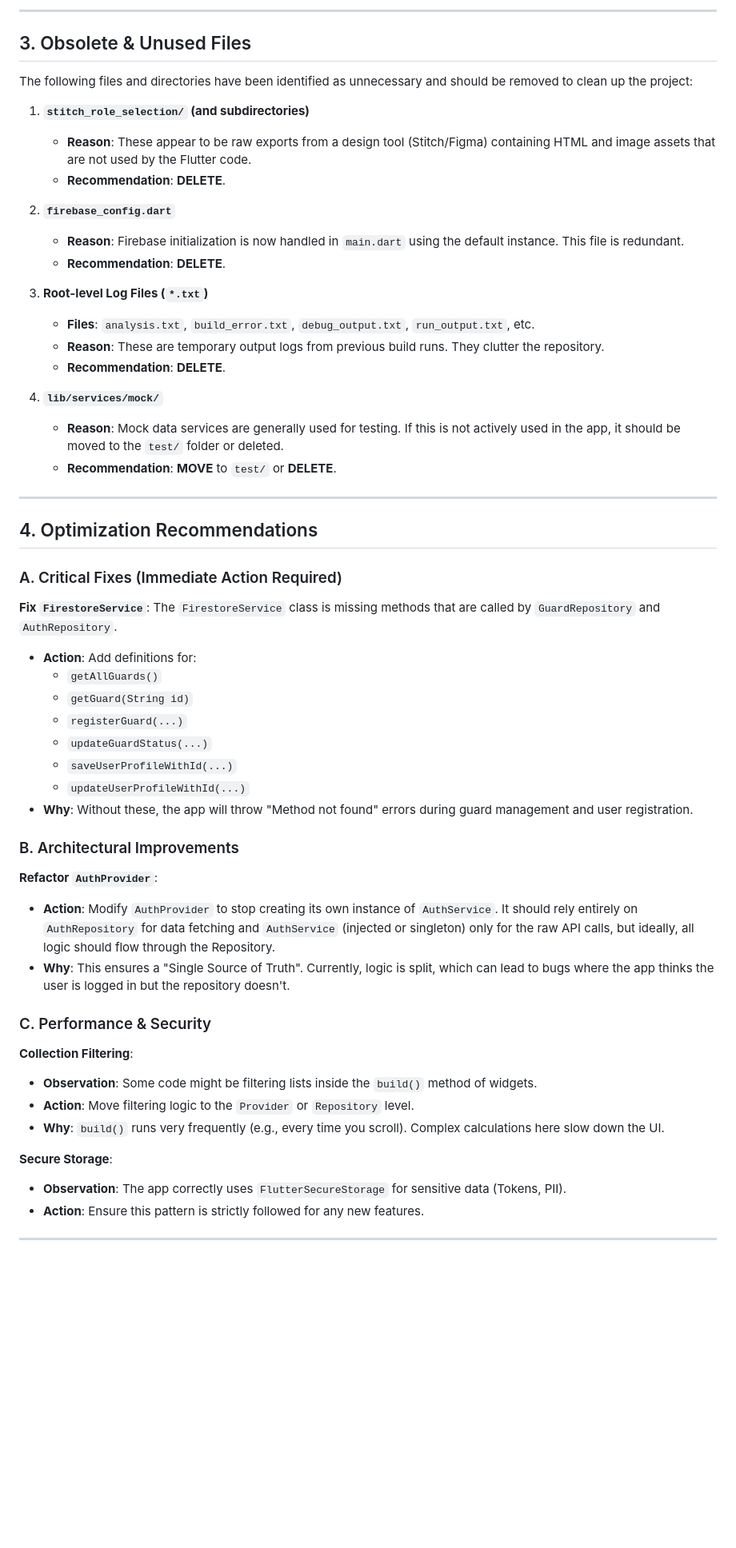
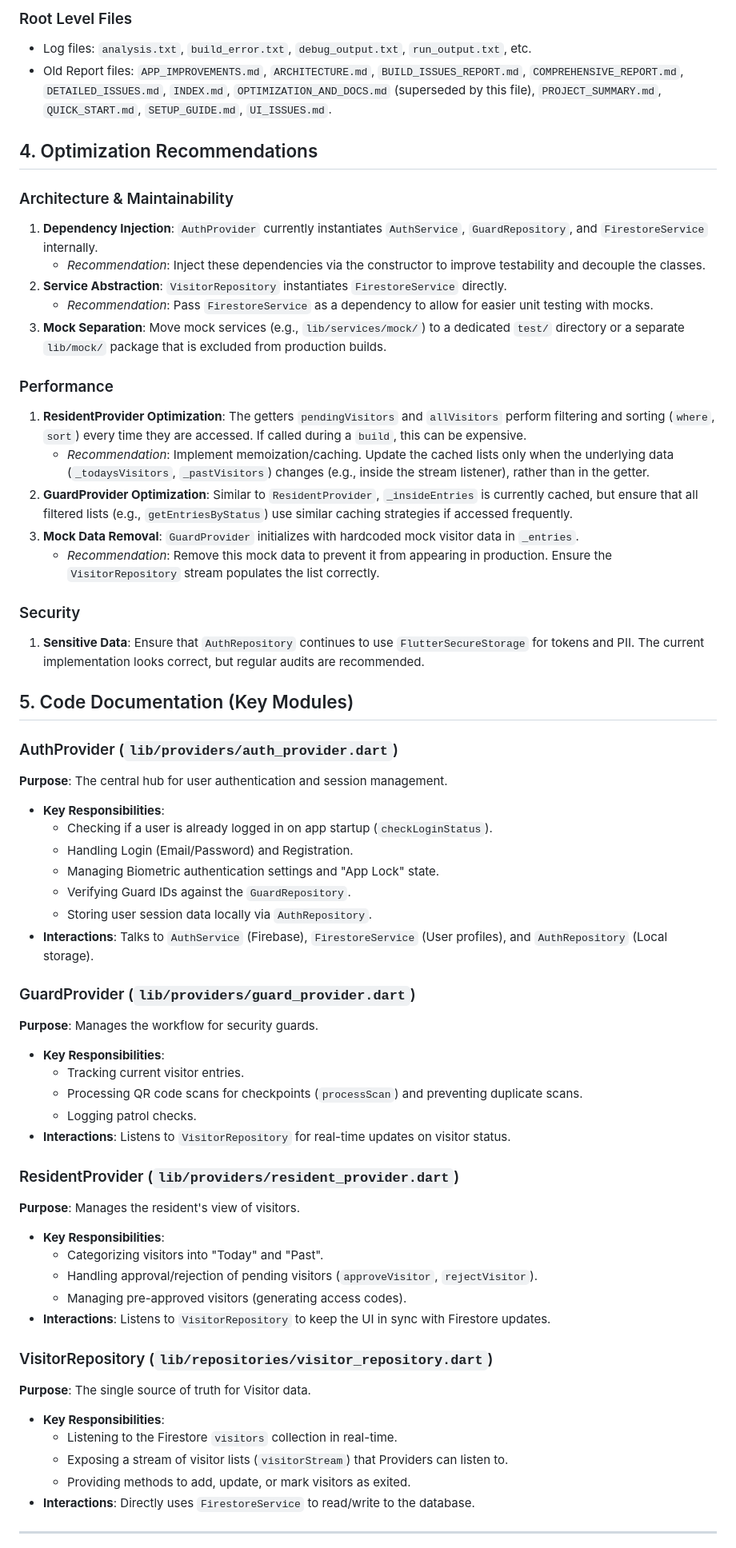
Before and after one commit to nikhilcherry/GuardRail, a Markdown page: PROJECT_OPTIMIZATION_AND_DOCS.md, the part around one of its changes. Shown at 80% size. Rendered like a GitHub page; blank space fills up the shorter version.

```diff
--- a/PROJECT_OPTIMIZATION_AND_DOCS.md
+++ b/PROJECT_OPTIMIZATION_AND_DOCS.md
@@ -42,56 +45,61 @@ The application is structured into clear layers:
 
----
-
-## 3. Obsolete & Unused Files
-
-The following files and directories have been identified as unnecessary and should be removed to clean up the project:
-
-1.  **`stitch_role_selection/` (and subdirectories)**
-    *   **Reason**: These appear to be raw exports from a design tool (Stitch/Figma) containing HTML and image assets that are not used by the Flutter code.
-    *   **Recommendation**: **DELETE**.
-
-2.  **`firebase_config.dart`**
-    *   **Reason**: Firebase initialization is now handled in `main.dart` using the default instance. This file is redundant.
-    *   **Recommendation**: **DELETE**.
-
-3.  **Root-level Log Files (`*.txt`)**
-    *   **Files**: `analysis.txt`, `build_error.txt`, `debug_output.txt`, `run_output.txt`, etc.
-    *   **Reason**: These are temporary output logs from previous build runs. They clutter the repository.
-    *   **Recommendation**: **DELETE**.
-
-4.  **`lib/services/mock/`**
-    *   **Reason**: Mock data services are generally used for testing. If this is not actively used in the app, it should be moved to the `test/` folder or deleted.
-    *   **Recommendation**: **MOVE** to `test/` or **DELETE**.
-
----
+### Root Level Files
+*   Log files: `analysis.txt`, `build_error.txt`, `debug_output.txt`, `run_output.txt`, etc.
+*   Old Report files: `APP_IMPROVEMENTS.md`, `ARCHITECTURE.md`, `BUILD_ISSUES_REPORT.md`, `COMPREHENSIVE_REPORT.md`, `DETAILED_ISSUES.md`, `INDEX.md`, `OPTIMIZATION_AND_DOCS.md` (superseded by this file), `PROJECT_SUMMARY.md`, `QUICK_START.md`, `SETUP_GUIDE.md`, `UI_ISSUES.md`.
 
 ## 4. Optimization Recommendations
 
-### A. Critical Fixes (Immediate Action Required)
-**Fix `FirestoreService`**:
-The `FirestoreService` class is missing methods that are called by `GuardRepository` and `AuthRepository`.
-- **Action**: Add definitions for:
-    - `getAllGuards()`
-    - `getGuard(String id)`
-    - `registerGuard(...)`
-    - `updateGuardStatus(...)`
-    - `saveUserProfileWithId(...)`
-    - `updateUserProfileWithId(...)`
-- **Why**: Without these, the app will throw "Method not found" errors during guard management and user registration.
+### Architecture & Maintainability
+1.  **Dependency Injection**: `AuthProvider` currently instantiates `AuthService`, `GuardRepository`, and `FirestoreService` internally.
+    *   *Recommendation*: Inject these dependencies via the constructor to improve testability and decouple the classes.
+2.  **Service Abstraction**: `VisitorRepository` instantiates `FirestoreService` directly.
+    *   *Recommendation*: Pass `FirestoreService` as a dependency to allow for easier unit testing with mocks.
+3.  **Mock Separation**: Move mock services (e.g., `lib/services/mock/`) to a dedicated `test/` directory or a separate `lib/mock/` package that is excluded from production builds.
 
-### B. Architectural Improvements
-**Refactor `AuthProvider`**:
-- **Action**: Modify `AuthProvider` to stop creating its own instance of `AuthService`. It should rely entirely on `AuthRepository` for data fetching and `AuthService` (injected or singleton) only for the raw API calls, but ideally, all logic should flow through the Repository.
-- **Why**: This ensures a "Single Source of Truth". Currently, logic is split, which can lead to bugs where the app thinks the user is logged in but the repository doesn't.
+### Performance
+1.  **ResidentProvider Optimization**: The getters `pendingVisitors` and `allVisitors` perform filtering and sorting (`where`, `sort`) every time they are accessed. If called during a `build`, this can be expensive.
+    *   *Recommendation*: Implement memoization/caching. Update the cached lists only when the underlying data (`_todaysVisitors`, `_pastVisitors`) changes (e.g., inside the stream listener), rather than in the getter.
+2.  **GuardProvider Optimization**: Similar to `ResidentProvider`, `_insideEntries` is currently cached, but ensure that all filtered lists (e.g., `getEntriesByStatus`) use similar caching strategies if accessed frequently.
+3.  **Mock Data Removal**: `GuardProvider` initializes with hardcoded mock visitor data in `_entries`.
+    *   *Recommendation*: Remove this mock data to prevent it from appearing in production. Ensure the `VisitorRepository` stream populates the list correctly.
 
-### C. Performance & Security
-**Collection Filtering**:
-- **Observation**: Some code might be filtering lists inside the `build()` method of widgets.
-- **Action**: Move filtering logic to the `Provider` or `Repository` level.
-- **Why**: `build()` runs very frequently (e.g., every time you scroll). Complex calculations here slow down the UI.
+### Security
+1.  **Sensitive Data**: Ensure that `AuthRepository` continues to use `FlutterSecureStorage` for tokens and PII. The current implementation looks correct, but regular audits are recommended.
 
-**Secure Storage**:
-- **Observation**: The app correctly uses `FlutterSecureStorage` for sensitive data (Tokens, PII).
-- **Action**: Ensure this pattern is strictly followed for any new features.
+## 5. Code Documentation (Key Modules)
+
+### AuthProvider (`lib/providers/auth_provider.dart`)
+**Purpose**: The central hub for user authentication and session management.
+*   **Key Responsibilities**:
+    *   Checking if a user is already logged in on app startup (`checkLoginStatus`).
+    *   Handling Login (Email/Password) and Registration.
+    *   Managing Biometric authentication settings and "App Lock" state.
+    *   Verifying Guard IDs against the `GuardRepository`.
+    *   Storing user session data locally via `AuthRepository`.
+*   **Interactions**: Talks to `AuthService` (Firebase), `FirestoreService` (User profiles), and `AuthRepository` (Local storage).
+
+### GuardProvider (`lib/providers/guard_provider.dart`)
+**Purpose**: Manages the workflow for security guards.
+*   **Key Responsibilities**:
+    *   Tracking current visitor entries.
+    *   Processing QR code scans for checkpoints (`processScan`) and preventing duplicate scans.
+    *   Logging patrol checks.
+*   **Interactions**: Listens to `VisitorRepository` for real-time updates on visitor status.
+
+### ResidentProvider (`lib/providers/resident_provider.dart`)
+**Purpose**: Manages the resident's view of visitors.
+*   **Key Responsibilities**:
+    *   Categorizing visitors into "Today" and "Past".
+    *   Handling approval/rejection of pending visitors (`approveVisitor`, `rejectVisitor`).
+    *   Managing pre-approved visitors (generating access codes).
+*   **Interactions**: Listens to `VisitorRepository` to keep the UI in sync with Firestore updates.
+
+### VisitorRepository (`lib/repositories/visitor_repository.dart`)
+**Purpose**: The single source of truth for Visitor data.
+*   **Key Responsibilities**:
+    *   Listening to the Firestore `visitors` collection in real-time.
+    *   Exposing a stream of visitor lists (`visitorStream`) that Providers can listen to.
+    *   Providing methods to add, update, or mark visitors as exited.
+*   **Interactions**: Directly uses `FirestoreService` to read/write to the database.
 
 ---
```
Also changed, not shown: other parts of PROJECT_OPTIMIZATION_AND_DOCS.md (+32 -32 lines).
